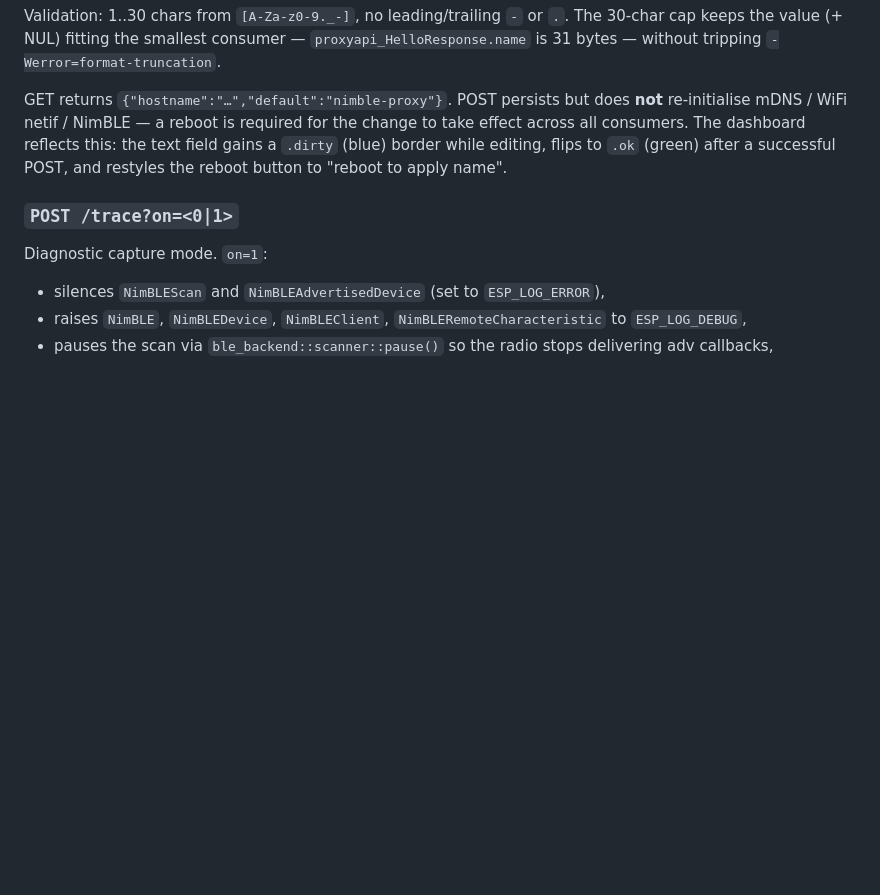
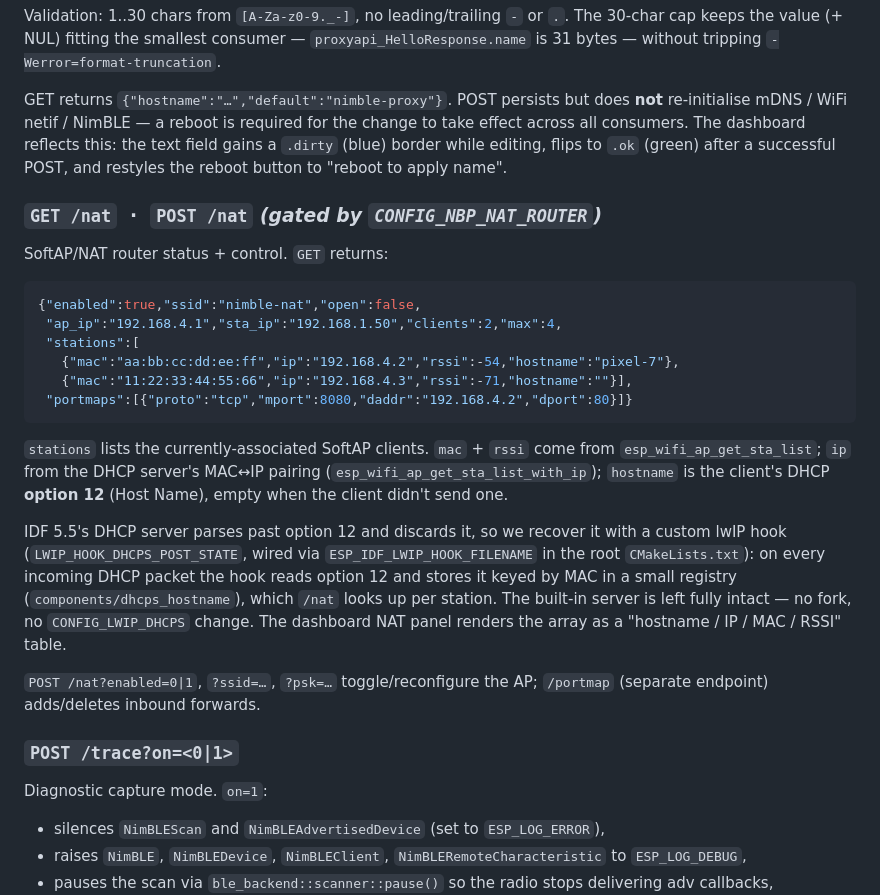
Before and after one commit to fl4p/nimble-ble-proxy-esphome, a Markdown page: docs/web-ui.md, the part around the change. Rendered like a GitHub page; blank space fills up the shorter version.

````diff
--- a/docs/web-ui.md
+++ b/docs/web-ui.md
@@ -441,6 +441,36 @@ dashboard reflects this: the text field gains a `.dirty` (blue) border
 while editing, flips to `.ok` (green) after a successful POST, and
 restyles the reboot button to "reboot to apply name".
 
+### `GET /nat` &nbsp;·&nbsp; `POST /nat` *(gated by `CONFIG_NBP_NAT_ROUTER`)*
+
+SoftAP/NAT router status + control. `GET` returns:
+
+```json
+{"enabled":true,"ssid":"nimble-nat","open":false,
+ "ap_ip":"192.168.4.1","sta_ip":"192.168.1.50","clients":2,"max":4,
+ "stations":[
+   {"mac":"aa:bb:cc:dd:ee:ff","ip":"192.168.4.2","rssi":-54,"hostname":"pixel-7"},
+   {"mac":"11:22:33:44:55:66","ip":"192.168.4.3","rssi":-71,"hostname":""}],
+ "portmaps":[{"proto":"tcp","mport":8080,"daddr":"192.168.4.2","dport":80}]}
+```
+
+`stations` lists the currently-associated SoftAP clients. `mac` + `rssi`
+come from `esp_wifi_ap_get_sta_list`; `ip` from the DHCP server's MAC↔IP
+pairing (`esp_wifi_ap_get_sta_list_with_ip`); `hostname` is the client's
+DHCP **option 12** (Host Name), empty when the client didn't send one.
+
+IDF 5.5's DHCP server parses past option 12 and discards it, so we recover
+it with a custom lwIP hook (`LWIP_HOOK_DHCPS_POST_STATE`, wired via
+`ESP_IDF_LWIP_HOOK_FILENAME` in the root `CMakeLists.txt`): on every
+incoming DHCP packet the hook reads option 12 and stores it keyed by MAC in
+a small registry (`components/dhcps_hostname`), which `/nat` looks up per
+station. The built-in server is left fully intact — no fork, no
+`CONFIG_LWIP_DHCPS` change. The dashboard NAT panel renders the array as a
+"hostname / IP / MAC / RSSI" table.
+
+`POST /nat?enabled=0|1`, `?ssid=…`, `?psk=…` toggle/reconfigure the AP;
+`/portmap` (separate endpoint) adds/deletes inbound forwards.
+
 ### `POST /trace?on=<0|1>`
 
 Diagnostic capture mode. `on=1`:
````
Also changed, not shown: CLAUDE.md (+25 -0 lines), README.md (+1 -0 lines).
